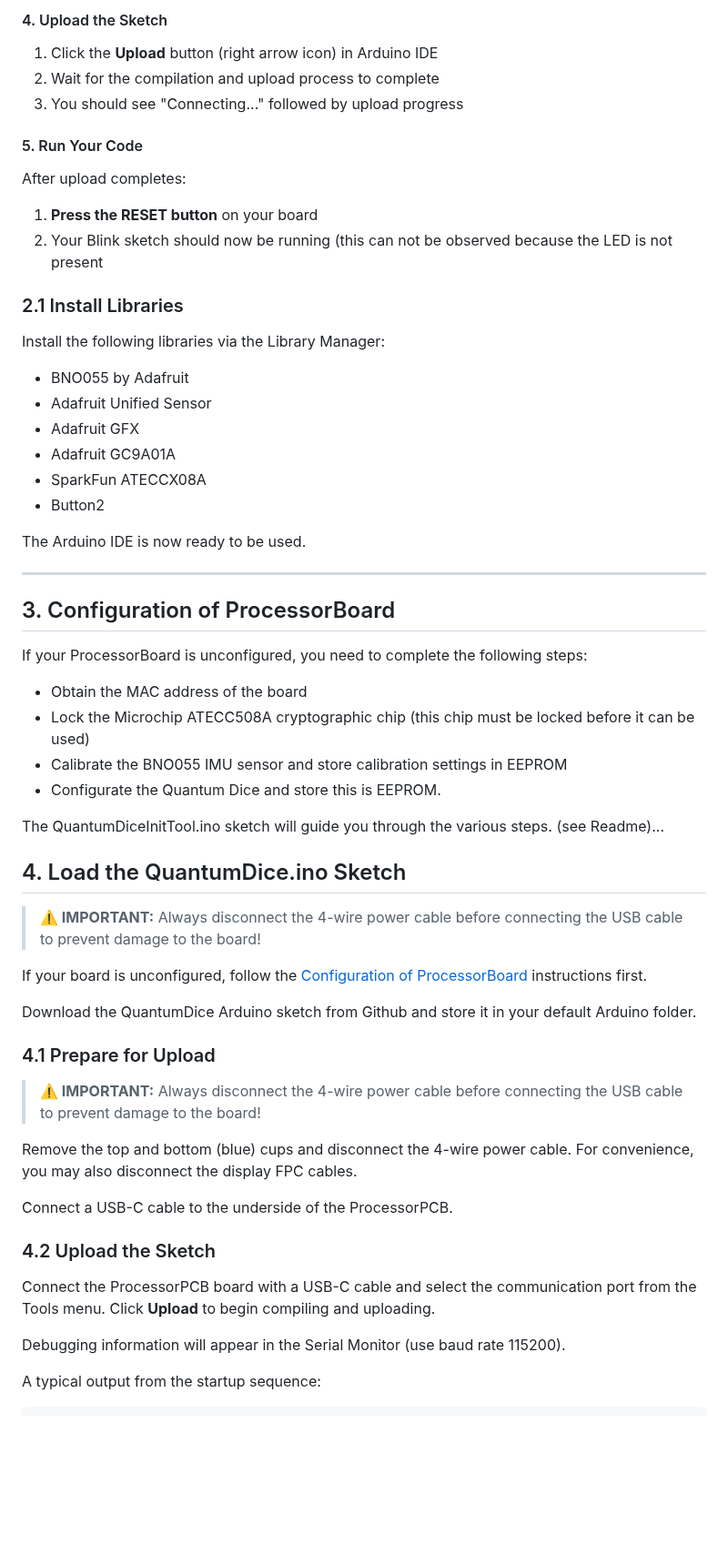
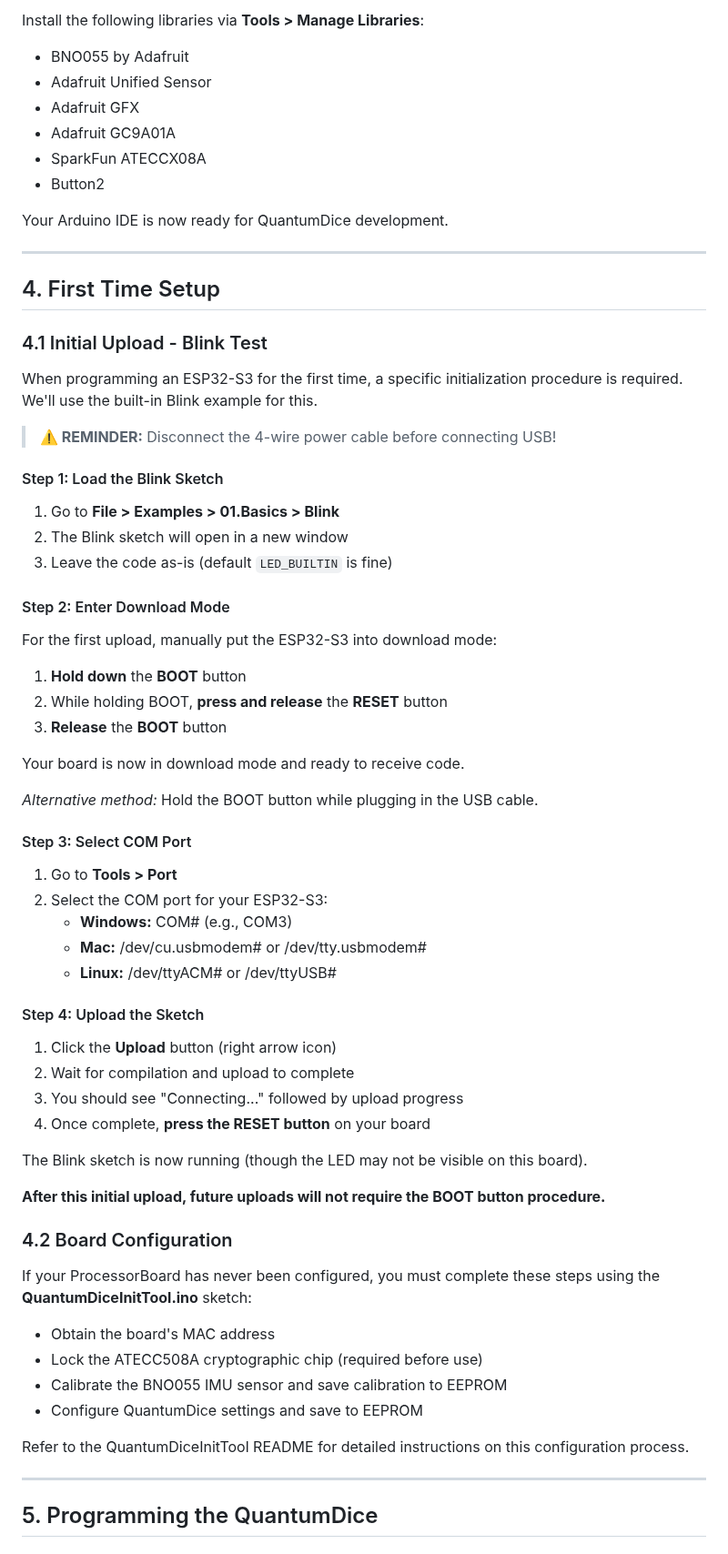
Before and after one commit to qlab-utwente/Quantum-Dice-by-UTwente, a Markdown page: Arduino/QuantumDice/README.md, the part around one of its changes. Shown at 91% size. Rendered like a GitHub page; blank space fills up the shorter version.

Commit message:
renew README

```diff
--- a/Arduino/QuantumDice/README.md
+++ b/Arduino/QuantumDice/README.md
@@ -85,20 +99,4 @@ Your board is now in download mode.
-#### 4. Upload the Sketch
-
-1. Click the **Upload** button (right arrow icon) in Arduino IDE
-2. Wait for the compilation and upload process to complete
-3. You should see "Connecting..." followed by upload progress
-
-#### 5. Run Your Code
-
-After upload completes:
-
-1. **Press the RESET button** on your board
-2. Your Blink sketch should now be running (this can not be observed because the LED is not present
-
-
-### 2.1 Install Libraries
-
-Install the following libraries via the Library Manager:
+Install the following libraries via **Tools > Manage Libraries**:
 
 - BNO055 by Adafruit
 - Adafruit Unified Sensor
@@ -107,43 +105,67 @@ Install the following libraries via the Library Manager:
 - SparkFun ATECCX08A
 - Button2
 
-The Arduino IDE is now ready to be used.
+Your Arduino IDE is now ready for QuantumDice development.
 
 ---
 
-## 3. Configuration of ProcessorBoard
+## 4. First Time Setup
 
-If your ProcessorBoard is unconfigured, you need to complete the following steps:
+### 4.1 Initial Upload - Blink Test
 
-- Obtain the MAC address of the board
-- Lock the Microchip ATECC508A cryptographic chip (this chip must be locked before it can be used)
-- Calibrate the BNO055 IMU sensor and store calibration settings in EEPROM
-- Configurate the Quantum Dice and store this is EEPROM.
+When programming an ESP32-S3 for the first time, a specific initialization procedure is required. We'll use the built-in Blink example for this.
 
-The QuantumDiceInitTool.ino sketch will guide you through the various steps. (see Readme)...
+> **⚠️ REMINDER:** Disconnect the 4-wire power cable before connecting USB!
 
+#### Step 1: Load the Blink Sketch
 
-## 4. Load the QuantumDice.ino Sketch
+1. Go to **File > Examples > 01.Basics > Blink**
+2. The Blink sketch will open in a new window
+3. Leave the code as-is (default `LED_BUILTIN` is fine)
 
-> **⚠️ IMPORTANT:** Always disconnect the 4-wire power cable before connecting the USB cable to prevent damage to the board!
+#### Step 2: Enter Download Mode
 
-If your board is unconfigured, follow the [Configuration of ProcessorBoard](#4-configuration-of-processorboard) instructions first.
+For the first upload, manually put the ESP32-S3 into download mode:
 
-Download the QuantumDice Arduino sketch from Github and store it in your default Arduino folder.
+1. **Hold down** the **BOOT** button
+2. While holding BOOT, **press and release** the **RESET** button
+3. **Release** the **BOOT** button
 
-### 4.1 Prepare for Upload
+Your board is now in download mode and ready to receive code.
 
-> **⚠️ IMPORTANT:** Always disconnect the 4-wire power cable before connecting the USB cable to prevent damage to the board!
+*Alternative method:* Hold the BOOT button while plugging in the USB cable.
 
-Remove the top and bottom (blue) cups and disconnect the 4-wire power cable. For convenience, you may also disconnect the display FPC cables.
+#### Step 3: Select COM Port
 
-Connect a USB-C cable to the underside of the ProcessorPCB.
+1. Go to **Tools > Port**
+2. Select the COM port for your ESP32-S3:
+   - **Windows:** COM# (e.g., COM3)
+   - **Mac:** /dev/cu.usbmodem# or /dev/tty.usbmodem#
+   - **Linux:** /dev/ttyACM# or /dev/ttyUSB#
 
+#### Step 4: Upload the Sketch
 
-### 4.2 Upload the Sketch
+1. Click the **Upload** button (right arrow icon)
+2. Wait for compilation and upload to complete
+3. You should see "Connecting..." followed by upload progress
+4. Once complete, **press the RESET button** on your board
 
-Connect the ProcessorPCB board with a USB-C cable and select the communication port from the Tools menu. Click **Upload** to begin compiling and uploading.
+The Blink sketch is now running (though the LED may not be visible on this board).
 
-Debugging information will appear in the Serial Monitor (use baud rate 115200).
+**After this initial upload, future uploads will not require the BOOT button procedure.**
 
-A typical output from the startup sequence:
+### 4.2 Board Configuration
+
+If your ProcessorBoard has never been configured, you must complete these steps using the **QuantumDiceInitTool.ino** sketch:
+
+- Obtain the board's MAC address
+- Lock the ATECC508A cryptographic chip (required before use)
+- Calibrate the BNO055 IMU sensor and save calibration to EEPROM
+- Configure QuantumDice settings and save to EEPROM
+
+Refer to the QuantumDiceInitTool README for detailed instructions on this configuration process.
+
+---
+
+## 5. Programming the QuantumDice
+
```
Also changed, not shown: other parts of Arduino/QuantumDice/README.md (+145 -179 lines), Arduino/QuantumDice/quantum_dice_readme.md (deleted, +0 -256 lines).
